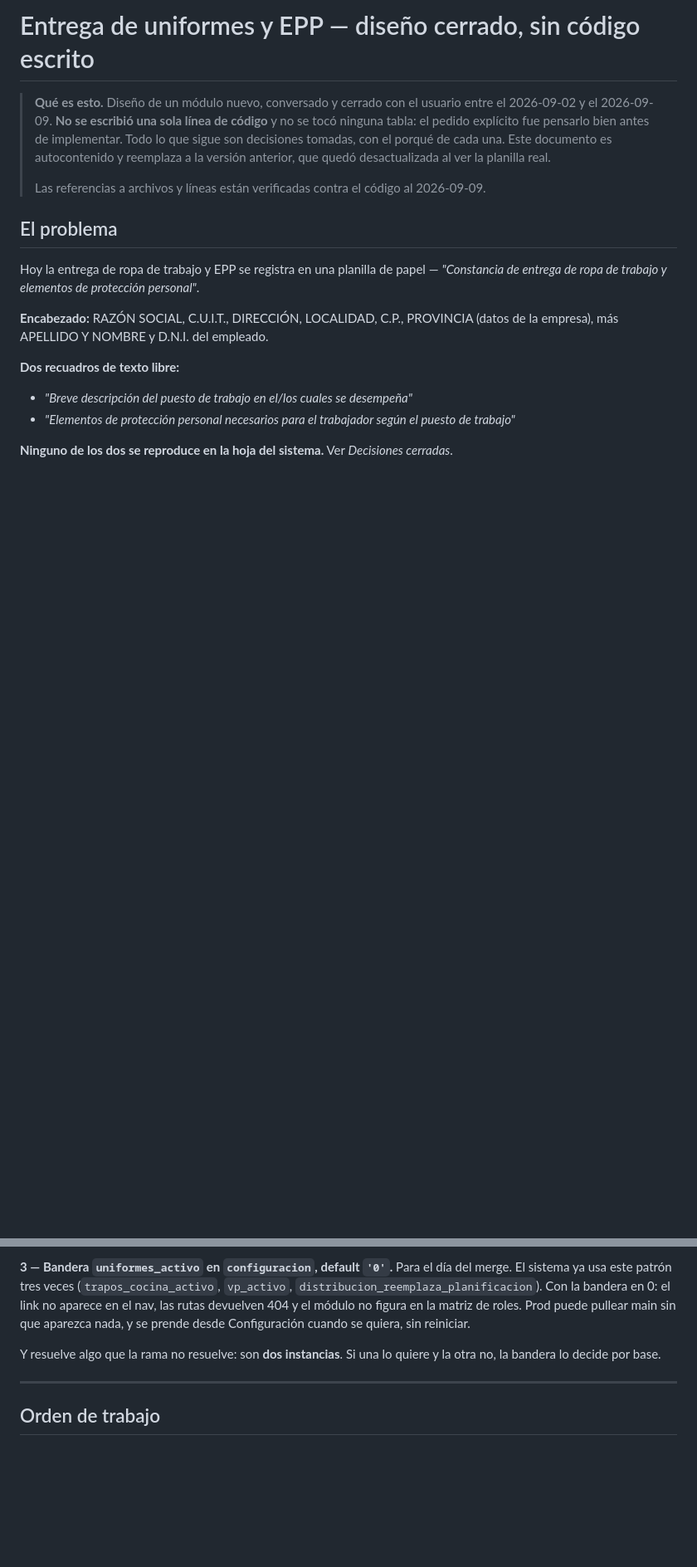
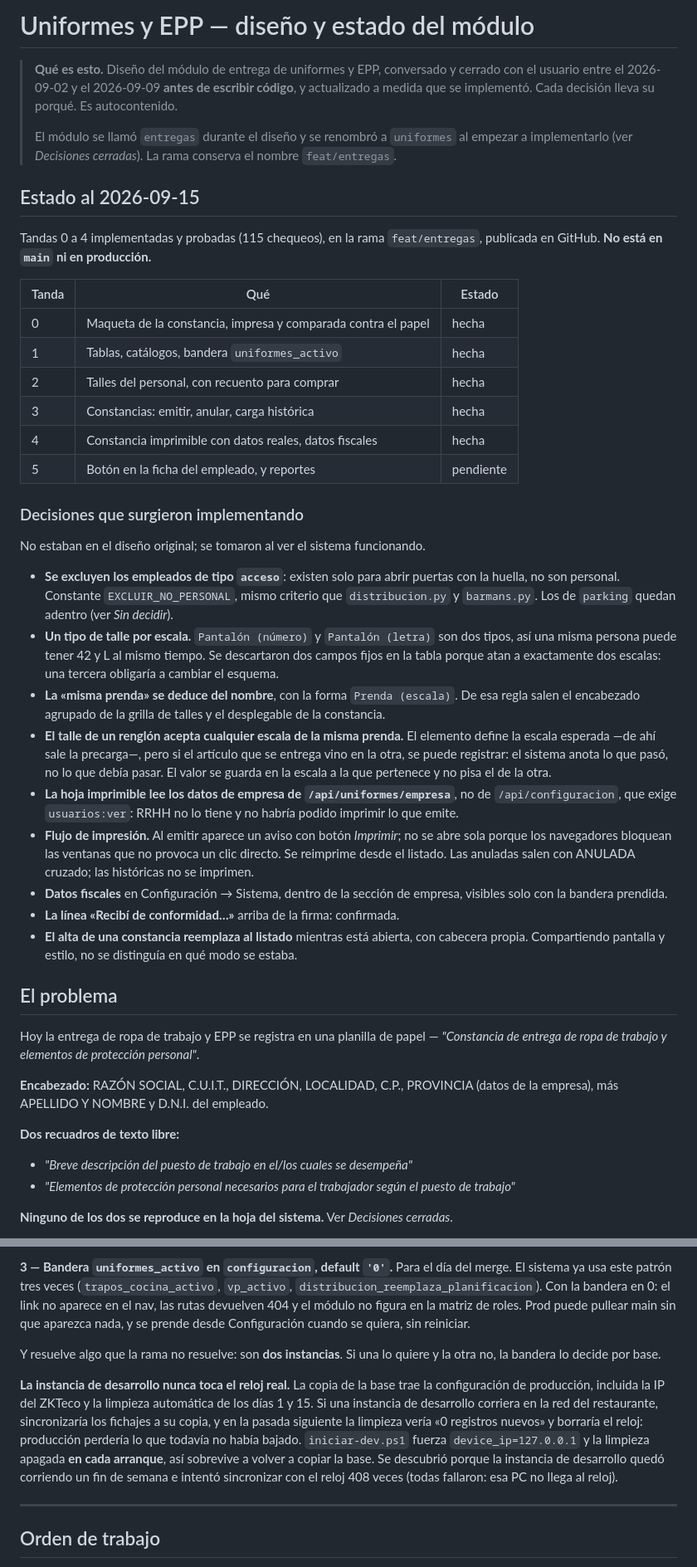
Before and after one commit to gardinerbuenosaires/sistemalf-asistencia, a Markdown page: 2026-09-09-entrega-uniformes-epp-diseno.md, 2 parts joined by grey strips. Shown at 83% size. Rendered like a GitHub page; blank space fills up the shorter version.

Commit message:
docs(uniformes): estado del módulo y decisiones de la implementación
El documento seguía diciendo «sin código escrito». Se agrega el estado de
las tandas, las decisiones que surgieron implementando y no estaban en el
diseño original, y por qué la instancia de desarrollo nunca debe tocar el
reloj real.

Co-Authored-By: Claude Opus 5 <noreply@anthropic.com>

```diff
--- a/2026-09-09-entrega-uniformes-epp-diseno.md
+++ b/2026-09-09-entrega-uniformes-epp-diseno.md
@@ -1,12 +1,54 @@
-# Entrega de uniformes y EPP — diseño cerrado, sin código escrito
+# Uniformes y EPP — diseño y estado del módulo
 
-> **Qué es esto.** Diseño de un módulo nuevo, conversado y cerrado con el usuario entre el
-> 2026-09-02 y el 2026-09-09. **No se escribió una sola línea de código** y no se tocó
-> ninguna tabla: el pedido explícito fue pensarlo bien antes de implementar. Todo lo que
-> sigue son decisiones tomadas, con el porqué de cada una. Este documento es autocontenido
-> y reemplaza a la versión anterior, que quedó desactualizada al ver la planilla real.
+> **Qué es esto.** Diseño del módulo de entrega de uniformes y EPP, conversado y cerrado
+> con el usuario entre el 2026-09-02 y el 2026-09-09 **antes de escribir código**, y
+> actualizado a medida que se implementó. Cada decisión lleva su porqué. Es autocontenido.
 >
-> Las referencias a archivos y líneas están verificadas contra el código al 2026-09-09.
+> El módulo se llamó `entregas` durante el diseño y se renombró a `uniformes` al empezar a
+> implementarlo (ver *Decisiones cerradas*). La rama conserva el nombre `feat/entregas`.
+
+## Estado al 2026-09-15
+
+Tandas 0 a 4 implementadas y probadas (115 chequeos), en la rama `feat/entregas`,
+publicada en GitHub. **No está en `main` ni en producción.**
+
+| Tanda | Qué | Estado |
+|---|---|---|
+| 0 | Maqueta de la constancia, impresa y comparada contra el papel | hecha |
+| 1 | Tablas, catálogos, bandera `uniformes_activo` | hecha |
+| 2 | Talles del personal, con recuento para comprar | hecha |
+| 3 | Constancias: emitir, anular, carga histórica | hecha |
+| 4 | Constancia imprimible con datos reales, datos fiscales | hecha |
+| 5 | Botón en la ficha del empleado, y reportes | pendiente |
+
+### Decisiones que surgieron implementando
+
+No estaban en el diseño original; se tomaron al ver el sistema funcionando.
+
+- **Se excluyen los empleados de tipo `acceso`**: existen solo para abrir puertas con la
+  huella, no son personal. Constante `EXCLUIR_NO_PERSONAL`, mismo criterio que
+  `distribucion.py` y `barmans.py`. Los de `parking` quedan adentro (ver *Sin decidir*).
+- **Un tipo de talle por escala.** `Pantalón (número)` y `Pantalón (letra)` son dos tipos,
+  así una misma persona puede tener 42 y L al mismo tiempo. Se descartaron dos campos fijos
+  en la tabla porque atan a exactamente dos escalas: una tercera obligaría a cambiar el
+  esquema.
+- **La «misma prenda» se deduce del nombre**, con la forma `Prenda (escala)`. De esa regla
+  salen el encabezado agrupado de la grilla de talles y el desplegable de la constancia.
+- **El talle de un renglón acepta cualquier escala de la misma prenda.** El elemento define
+  la escala esperada —de ahí sale la precarga—, pero si el artículo que se entrega vino en
+  la otra, se puede registrar: el sistema anota lo que pasó, no lo que debía pasar. El valor
+  se guarda en la escala a la que pertenece y no pisa el de la otra.
+- **La hoja imprimible lee los datos de empresa de `/api/uniformes/empresa`**, no de
+  `/api/configuracion`, que exige `usuarios:ver`: RRHH no lo tiene y no habría podido
+  imprimir lo que emite.
+- **Flujo de impresión.** Al emitir aparece un aviso con botón *Imprimir*; no se abre sola
+  porque los navegadores bloquean las ventanas que no provoca un clic directo. Se reimprime
+  desde el listado. Las anuladas salen con ANULADA cruzado; las históricas no se imprimen.
+- **Datos fiscales** en Configuración → Sistema, dentro de la sección de empresa, visibles
+  solo con la bandera prendida.
+- **La línea «Recibí de conformidad…»** arriba de la firma: confirmada.
+- **El alta de una constancia reemplaza al listado** mientras está abierta, con cabecera
+  propia. Compartiendo pantalla y estilo, no se distinguía en qué modo se estaba.
 
 ## El problema
 
@@ -537,6 +579,16 @@ sin que aparezca nada, y se prende desde Configuración cuando se quiera, sin re
 Y resuelve algo que la rama no resuelve: son **dos instancias**. Si una lo quiere y la otra
 no, la bandera lo decide por base.
 
+**La instancia de desarrollo nunca toca el reloj real.** La copia de la base trae la
+configuración de producción, incluida la IP del ZKTeco y la limpieza automática de los días
+1 y 15. Si una instancia de desarrollo corriera en la red del restaurante, sincronizaría los
+fichajes a su copia, y en la pasada siguiente la limpieza vería «0 registros nuevos» y
+borraría el reloj: producción perdería lo que todavía no había bajado. `iniciar-dev.ps1`
+fuerza `device_ip=127.0.0.1` y la limpieza apagada **en cada arranque**, así sobrevive a
+volver a copiar la base. Se descubrió porque la instancia de desarrollo quedó corriendo un
+fin de semana e intentó sincronizar con el reloj 408 veces (todas fallaron: esa PC no
+llega al reloj).
+
 ---
 
 ## Orden de trabajo
```
Also changed, not shown: other parts of 2026-09-09-entrega-uniformes-epp-diseno.md (+0 -3 lines).
